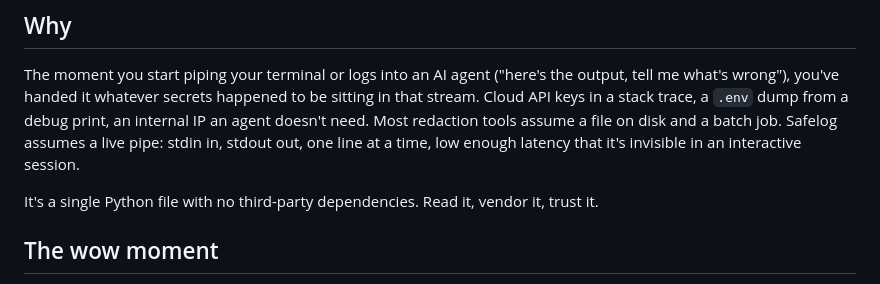
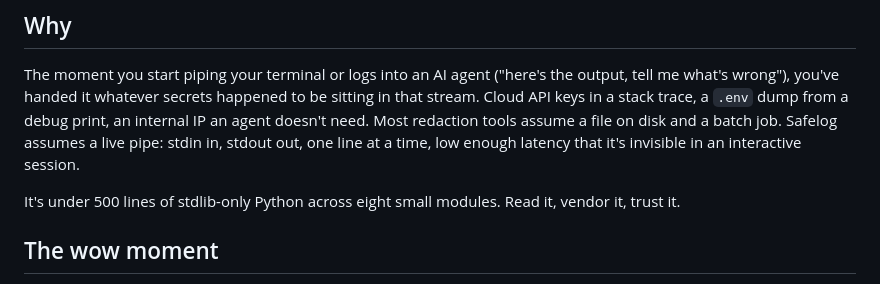
Before and after one commit to ctkrug/safelog, a Markdown page: README.md, the part around the change. Rendered like a GitHub page.

Commit message:
docs(readme): correct the single-file claim to match the package
Safelog ships eight modules under src/safelog/, not one file. The
auditability point still holds at under 500 lines, so state that
instead of a number a reader disproves by opening the directory.

```diff
--- a/README.md
+++ b/README.md
@@ -26,7 +26,7 @@ keys in a stack trace, a `.env` dump from a debug print, an internal IP an agent
 redaction tools assume a file on disk and a batch job. Safelog assumes a live pipe: stdin in,
 stdout out, one line at a time, low enough latency that it's invisible in an interactive session.
 
-It's a single Python file with no third-party dependencies. Read it, vendor it, trust it.
+It's under 500 lines of stdlib-only Python across eight small modules. Read it, vendor it, trust it.
 
 ## The wow moment
 
```
